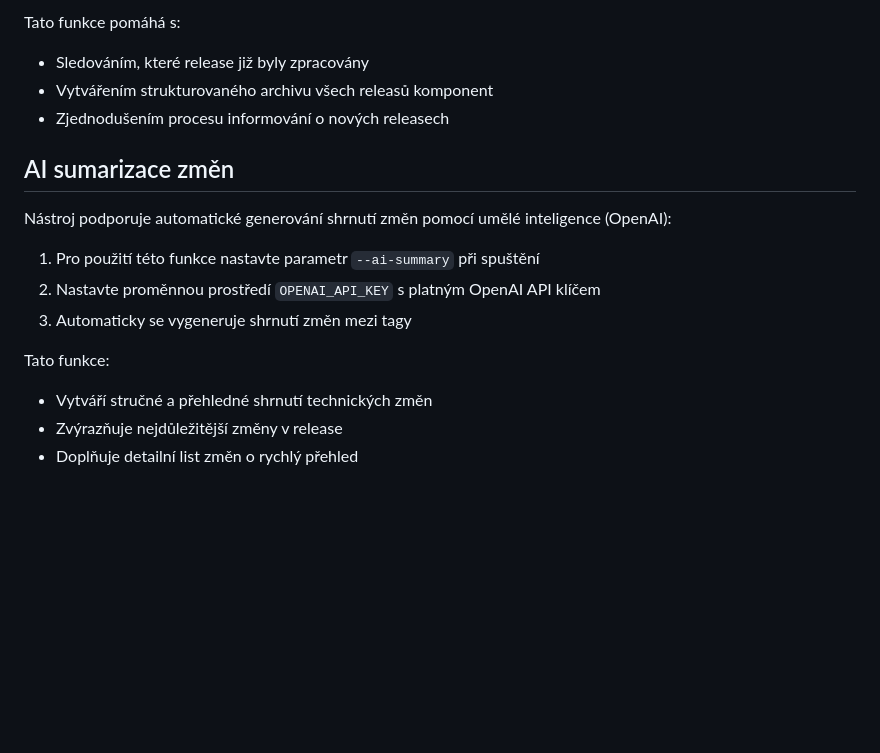
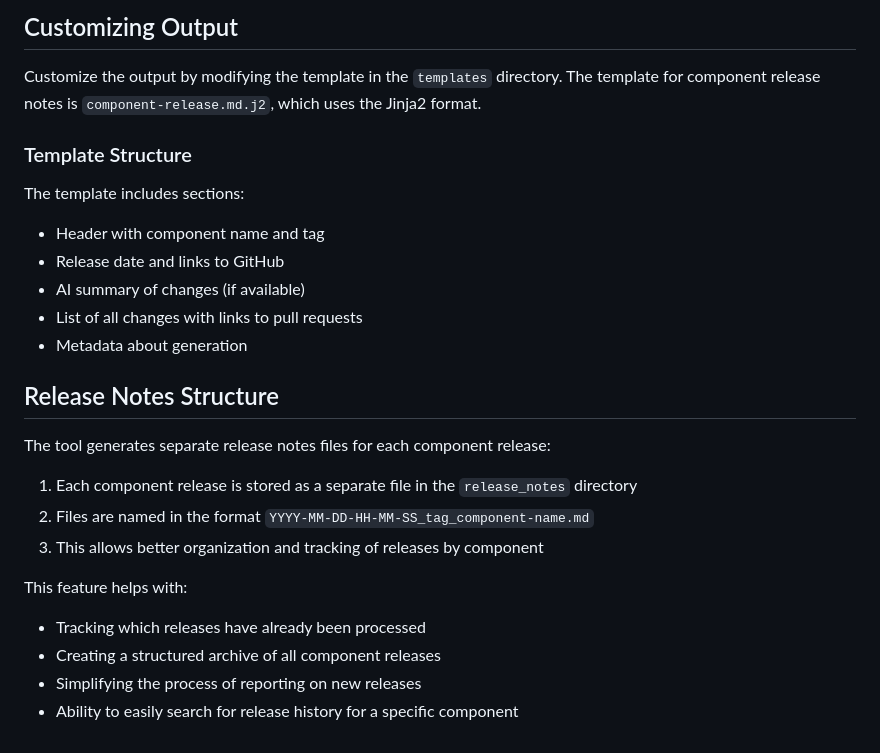
Before and after one commit to ZdenekSrotyr/release-notes-generator, a Markdown page: README.md, the part around the change printed below. Rendered like a GitHub page; blank space fills up the shorter version.

```diff
--- a/README.md
+++ b/README.md
@@ -121,18 +153,27 @@ Nástroj generuje samostatné soubory release notes pro každý release komponen
 
-Tato funkce pomáhá s:
-- Sledováním, které release již byly zpracovány
-- Vytvářením strukturovaného archivu všech releasů komponent
-- Zjednodušením procesu informování o nových releasech
+## Customizing Output
 
-## AI sumarizace změn
+Customize the output by modifying the template in the `templates` directory. The template for component release notes is `component-release.md.j2`, which uses the Jinja2 format.
 
-Nástroj podporuje automatické generování shrnutí změn pomocí umělé inteligence (OpenAI):
+### Template Structure
 
-1. Pro použití této funkce nastavte parametr `--ai-summary` při spuštění
-2. Nastavte proměnnou prostředí `OPENAI_API_KEY` s platným OpenAI API klíčem
-3. Automaticky se vygeneruje shrnutí změn mezi tagy
+The template includes sections:
+- Header with component name and tag
+- Release date and links to GitHub
+- AI summary of changes (if available)
+- List of all changes with links to pull requests
+- Metadata about generation
 
-Tato funkce:
-- Vytváří stručné a přehledné shrnutí technických změn
-- Zvýrazňuje nejdůležitější změny v release
-- Doplňuje detailní list změn o rychlý přehled
+## Release Notes Structure
+
+The tool generates separate release notes files for each component release:
+
+1. Each component release is stored as a separate file in the `release_notes` directory
+2. Files are named in the format `YYYY-MM-DD-HH-MM-SS_tag_component-name.md`
+3. This allows better organization and tracking of releases by component
+
+This feature helps with:
+- Tracking which releases have already been processed
+- Creating a structured archive of all component releases
+- Simplifying the process of reporting on new releases
+- Ability to easily search for release history for a specific component
```
Also changed, not shown: other parts of README.md (+98 -66 lines).
